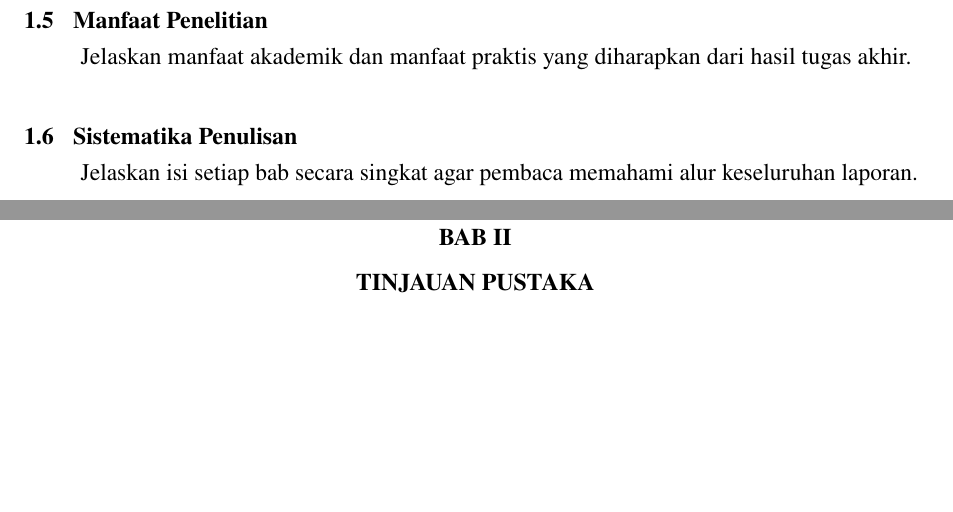
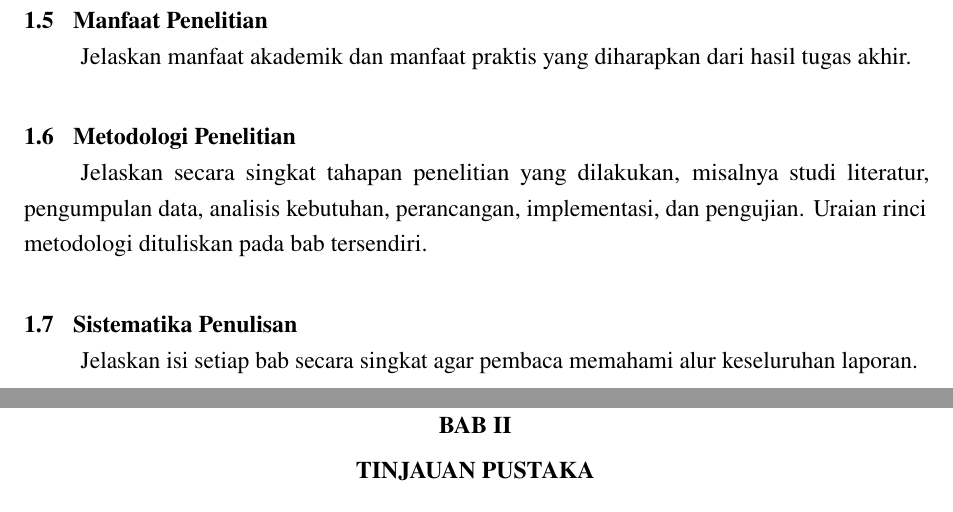
Before and after one commit to masjohncook/UII-Informatics-Thesis-Template, a LaTeX thesis (main.tex, which reads chapters/chapter1.tex): two parts of pages 15 and 16 of 23, joined at a grey line, cut so that both start at the same text, the shorter picture padded with empty space. Compiled offline with pdfLaTeX.

Commit message:
feat: add Metodologi Penelitian section to chapter 1

```diff
--- a/chapters/chapter1.tex
+++ b/chapters/chapter1.tex
@@ -35,6 +35,10 @@ Tujuan harus menjawab rumusan masalah dan menggunakan kata kerja yang dapat diev
 
 Jelaskan manfaat akademik dan manfaat praktis yang diharapkan dari hasil tugas akhir.
 
+\section{Metodologi Penelitian}
+
+Jelaskan secara singkat tahapan penelitian yang dilakukan, misalnya studi literatur, pengumpulan data, analisis kebutuhan, perancangan, implementasi, dan pengujian. Uraian rinci metodologi dituliskan pada bab tersendiri.
+
 \section{Sistematika Penulisan}
 
 Jelaskan isi setiap bab secara singkat agar pembaca memahami alur keseluruhan laporan.
```
